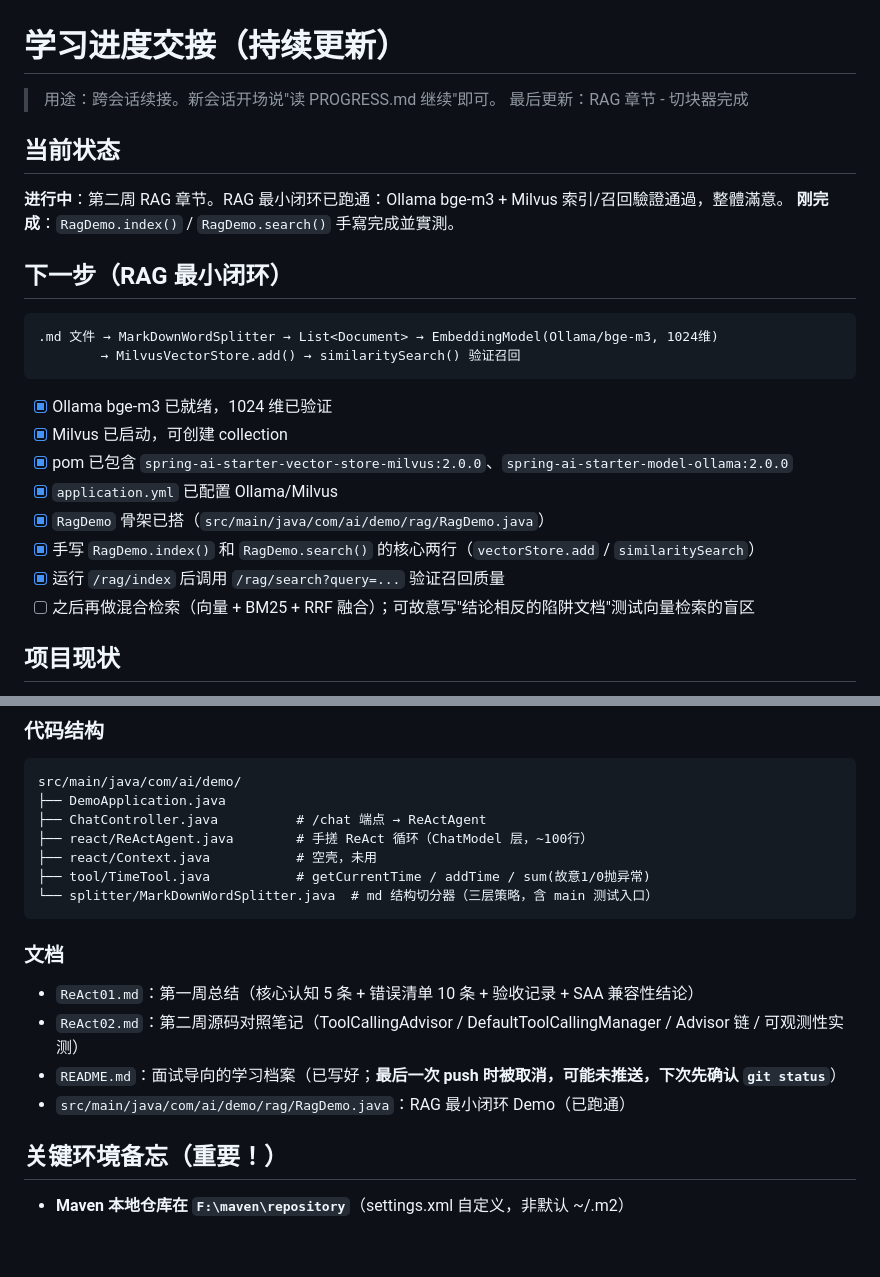
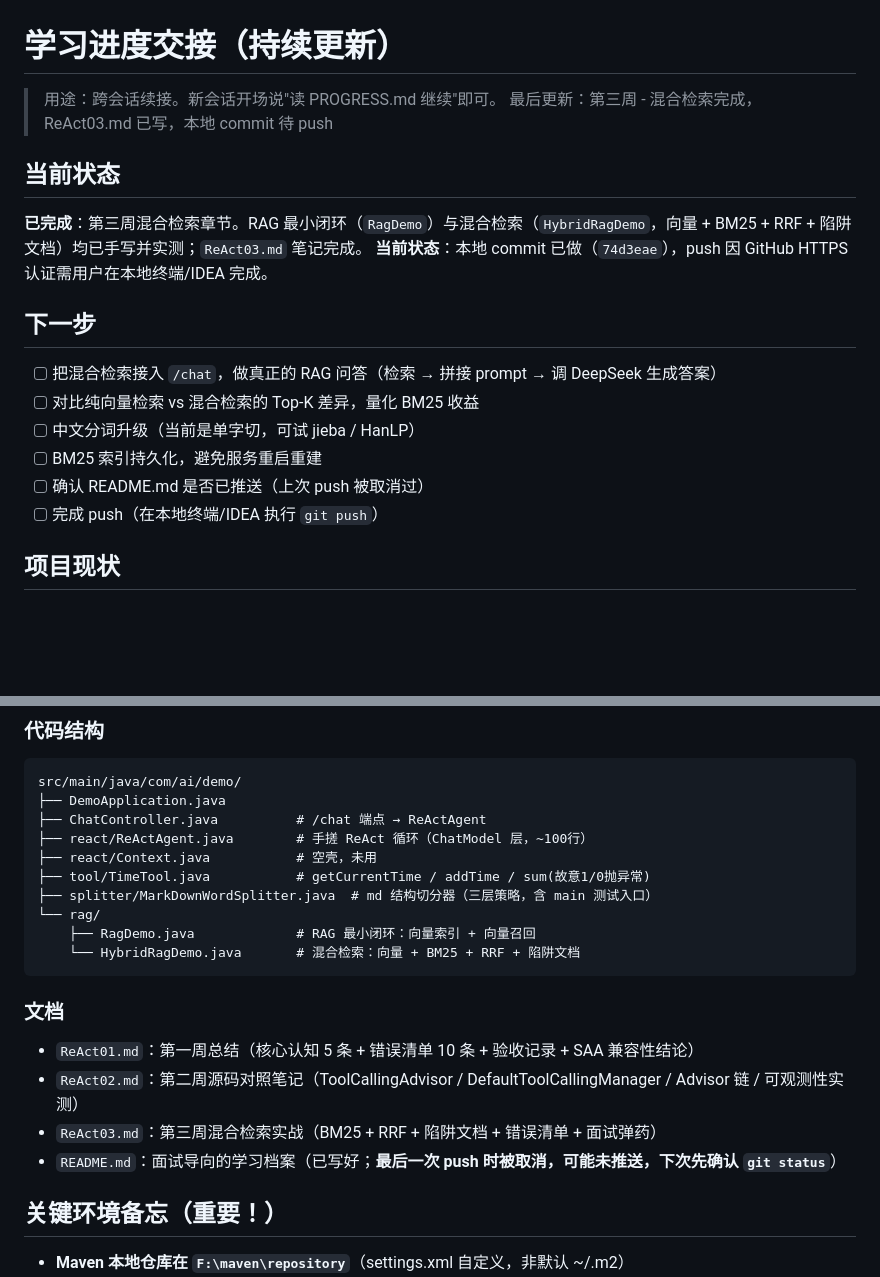
Before and after one commit to cccvip/zero-agent, a Markdown page: PROGRESS.md, 2 parts joined by grey strips. GitHub-like rendering; blank space fills up the shorter version.

Commit message:
docs: 更新 PROGRESS.md 进度

````diff
--- a/PROGRESS.md
+++ b/PROGRESS.md
@@ -1,28 +1,21 @@
 # 学习进度交接（持续更新）
 
 > 用途：跨会话续接。新会话开场说"读 PROGRESS.md 继续"即可。
-> 最后更新：RAG 章节 - 切块器完成
+> 最后更新：第三周 - 混合检索完成，ReAct03.md 已写，本地 commit 待 push
 
 ## 当前状态
 
-**进行中**：第二周 RAG 章节。RAG 最小闭环已跑通：Ollama bge-m3 + Milvus 索引/召回驗證通過，整體滿意。
-**刚完成**：`RagDemo.index()` / `RagDemo.search()` 手寫完成並實測。
+**已完成**：第三周混合检索章节。RAG 最小闭环（`RagDemo`）与混合检索（`HybridRagDemo`，向量 + BM25 + RRF + 陷阱文档）均已手写并实测；`ReAct03.md` 笔记完成。
+**当前状态**：本地 commit 已做（`74d3eae`），push 因 GitHub HTTPS 认证需用户在本地终端/IDEA 完成。
 
-## 下一步（RAG 最小闭环）
+## 下一步
 
-```
-.md 文件 → MarkDownWordSplitter → List<Document> → EmbeddingModel(Ollama/bge-m3, 1024维)
-        → MilvusVectorStore.add() → similaritySearch() 验证召回
-```
-
-- [x] Ollama bge-m3 已就绪，1024 维已验证
-- [x] Milvus 已启动，可创建 collection
-- [x] pom 已包含 `spring-ai-starter-vector-store-milvus:2.0.0`、`spring-ai-starter-model-ollama:2.0.0`
-- [x] `application.yml` 已配置 Ollama/Milvus
-- [x] `RagDemo` 骨架已搭（`src/main/java/com/ai/demo/rag/RagDemo.java`）
-- [x] 手写 `RagDemo.index()` 和 `RagDemo.search()` 的核心两行（`vectorStore.add` / `similaritySearch`）
-- [x] 运行 `/rag/index` 后调用 `/rag/search?query=...` 验证召回质量
-- [ ] 之后再做混合检索（向量 + BM25 + RRF 融合）；可故意写"结论相反的陷阱文档"测试向量检索的盲区
+- [ ] 把混合检索接入 `/chat`，做真正的 RAG 问答（检索 → 拼接 prompt → 调 DeepSeek 生成答案）
+- [ ] 对比纯向量检索 vs 混合检索的 Top-K 差异，量化 BM25 收益
+- [ ] 中文分词升级（当前是单字切，可试 jieba / HanLP）
+- [ ] BM25 索引持久化，避免服务重启重建
+- [ ] 确认 README.md 是否已推送（上次 push 被取消过）
+- [ ] 完成 push（在本地终端/IDEA 执行 `git push`）
 
 ## 项目现状
 
@@ -39,15 +32,18 @@ src/main/java/com/ai/demo/
 ├── react/ReActAgent.java        # 手搓 ReAct 循环（ChatModel 层，~100行）
 ├── react/Context.java           # 空壳，未用
 ├── tool/TimeTool.java           # getCurrentTime / addTime / sum(故意1/0抛异常)
-└── splitter/MarkDownWordSplitter.java  # md 结构切分器（三层策略，含 main 测试入口）
+├── splitter/MarkDownWordSplitter.java  # md 结构切分器（三层策略，含 main 测试入口）
+└── rag/
+    ├── RagDemo.java             # RAG 最小闭环：向量索引 + 向量召回
+    └── HybridRagDemo.java       # 混合检索：向量 + BM25 + RRF + 陷阱文档
 ```
 
 ### 文档
 
 - `ReAct01.md`：第一周总结（核心认知 5 条 + 错误清单 10 条 + 验收记录 + SAA 兼容性结论）
 - `ReAct02.md`：第二周源码对照笔记（ToolCallingAdvisor / DefaultToolCallingManager / Advisor 链 / 可观测性实测）
+- `ReAct03.md`：第三周混合检索实战（BM25 + RRF + 陷阱文档 + 错误清单 + 面试弹药）
 - `README.md`：面试导向的学习档案（已写好；**最后一次 push 时被取消，可能未推送，下次先确认 `git status`**）
-- `src/main/java/com/ai/demo/rag/RagDemo.java`：RAG 最小闭环 Demo（已跑通）
 
 ## 关键环境备忘（重要！）
 
````
